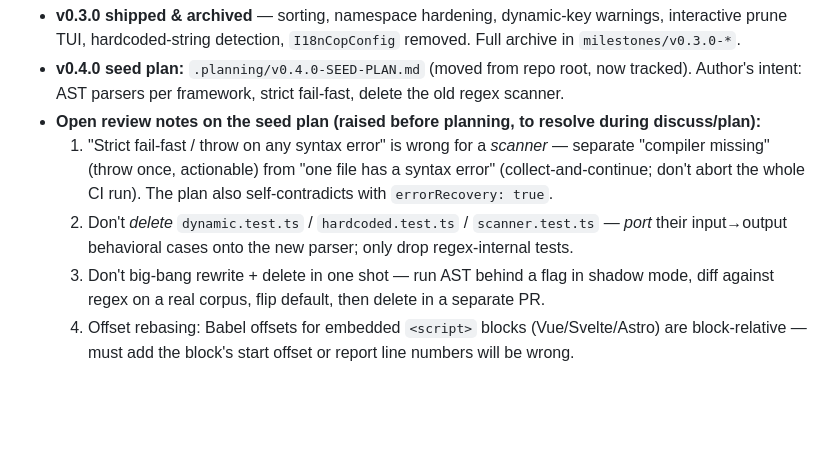
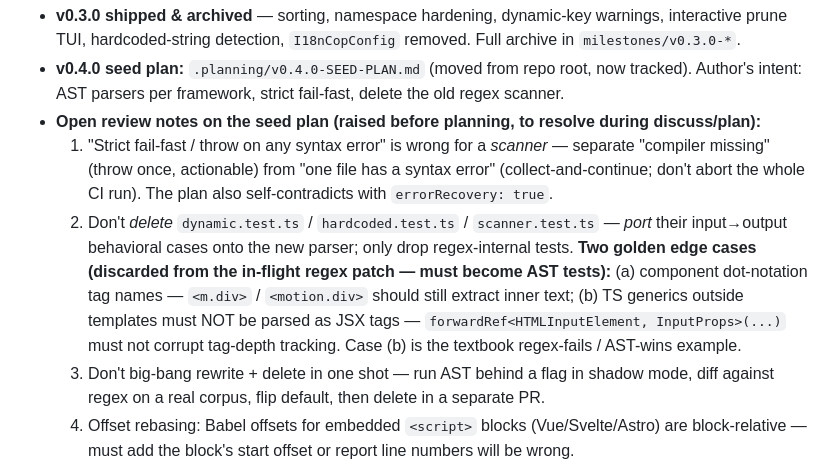
Before and after one commit to Schalkez/i18n-sharpen, a Markdown page: .planning/STATE.md, the part around the change. Rendered like a GitHub page; blank space fills up the shorter version.

Commit message:
docs: capture discarded regex edge cases as v0.4.0 AST test targets
The in-flight hardcoded.ts/hardcoded.test.ts regex patches were discarded
(AST rewrite supersedes them). Preserve the two edge cases they encoded as
must-port AST tests: component dot-notation tags (<m.div>) and TS generics
not being mistaken for JSX tags (forwardRef<A, B>).

Co-Authored-By: Claude Opus 4.8 <noreply@anthropic.com>

```diff
--- a/.planning/STATE.md
+++ b/.planning/STATE.md
@@ -42,7 +42,7 @@ See: `.planning/PROJECT.md` (updated 2026-05-30)
 - **v0.4.0 seed plan:** `.planning/v0.4.0-SEED-PLAN.md` (moved from repo root, now tracked). Author's intent: AST parsers per framework, strict fail-fast, delete the old regex scanner.
 - **Open review notes on the seed plan (raised before planning, to resolve during discuss/plan):**
   1. "Strict fail-fast / throw on any syntax error" is wrong for a *scanner* — separate "compiler missing" (throw once, actionable) from "one file has a syntax error" (collect-and-continue; don't abort the whole CI run). The plan also self-contradicts with `errorRecovery: true`.
-  2. Don't *delete* `dynamic.test.ts` / `hardcoded.test.ts` / `scanner.test.ts` — *port* their input→output behavioral cases onto the new parser; only drop regex-internal tests.
+  2. Don't *delete* `dynamic.test.ts` / `hardcoded.test.ts` / `scanner.test.ts` — *port* their input→output behavioral cases onto the new parser; only drop regex-internal tests. **Two golden edge cases (discarded from the in-flight regex patch — must become AST tests):** (a) component dot-notation tag names — `<m.div>` / `<motion.div>` should still extract inner text; (b) TS generics outside templates must NOT be parsed as JSX tags — `forwardRef<HTMLInputElement, InputProps>(...)` must not corrupt tag-depth tracking. Case (b) is the textbook regex-fails / AST-wins example.
   3. Don't big-bang rewrite + delete in one shot — run AST behind a flag in shadow mode, diff against regex on a real corpus, flip default, then delete in a separate PR.
   4. Offset rebasing: Babel offsets for embedded `<script>` blocks (Vue/Svelte/Astro) are block-relative — must add the block's start offset or report line numbers will be wrong.
   5. Reconsider deps: `@babel/traverse` has painful ESM interop (`.default` unwrap) and may be unnecessary (hand-walk or `@babel/types`); consider the TypeScript compiler API as an optional peer dep (most TS projects already have `typescript`) for zero added weight on the common path.
```
